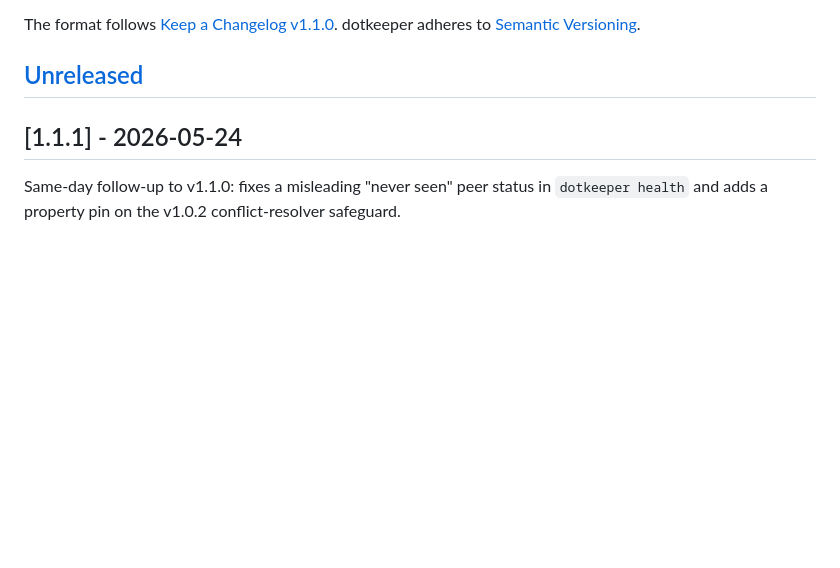
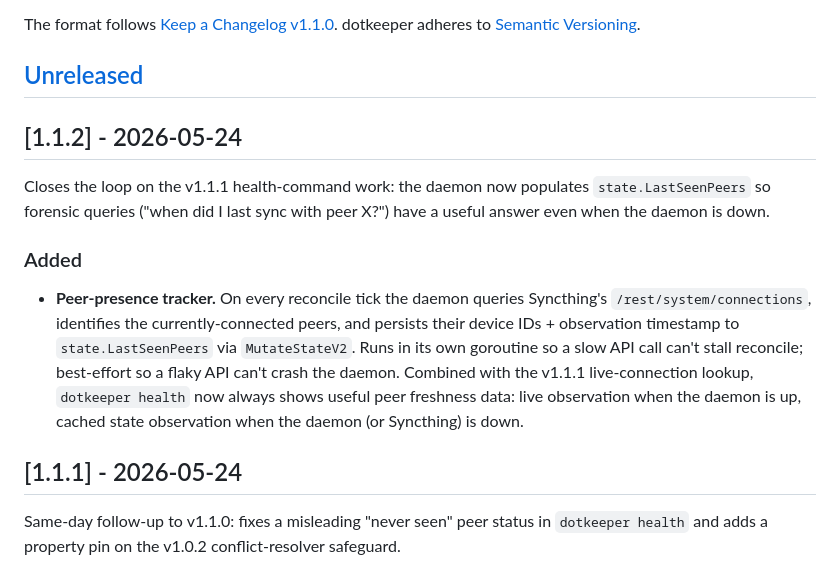
Before and after one commit to julian-corbet/dotkeeper, a Markdown page: CHANGELOG.md, the part around the change. Drawn GitHub-style; blank space fills up the shorter version.

Commit message:
docs(changelog): v1.1.2 entry

```diff
--- a/CHANGELOG.md
+++ b/CHANGELOG.md
@@ -6,6 +6,27 @@ The format follows [Keep a Changelog v1.1.0](https://keepachangelog.com/en/1.1.0
 dotkeeper adheres to [Semantic Versioning](https://semver.org/spec/v2.0.0.html).
 
 ## [Unreleased]
+
+## [1.1.2] - 2026-05-24
+
+Closes the loop on the v1.1.1 health-command work: the daemon now
+populates `state.LastSeenPeers` so forensic queries ("when did I
+last sync with peer X?") have a useful answer even when the
+daemon is down.
+
+### Added
+
+- **Peer-presence tracker.** On every reconcile tick the daemon
+  queries Syncthing's `/rest/system/connections`, identifies the
+  currently-connected peers, and persists their device IDs +
+  observation timestamp to `state.LastSeenPeers` via
+  `MutateStateV2`. Runs in its own goroutine so a slow API call
+  can't stall reconcile; best-effort so a flaky API can't crash
+  the daemon.
+  Combined with the v1.1.1 live-connection lookup,
+  `dotkeeper health` now always shows useful peer freshness data:
+  live observation when the daemon is up, cached state observation
+  when the daemon (or Syncthing) is down.
 
 ## [1.1.1] - 2026-05-24
 
```
